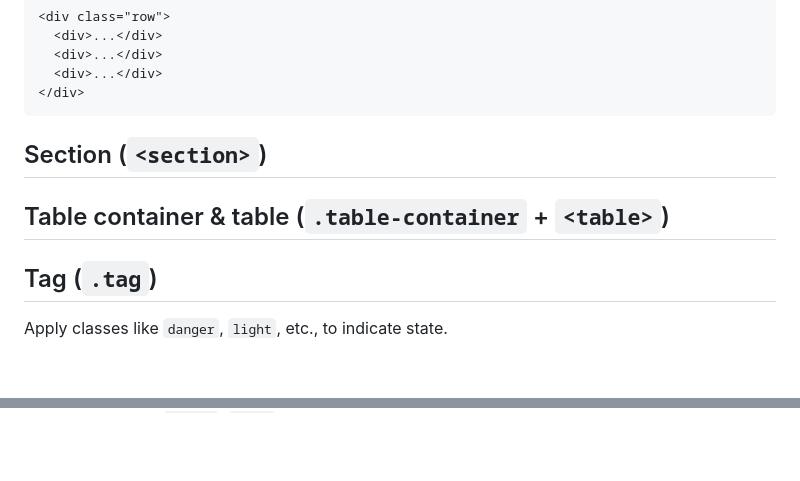
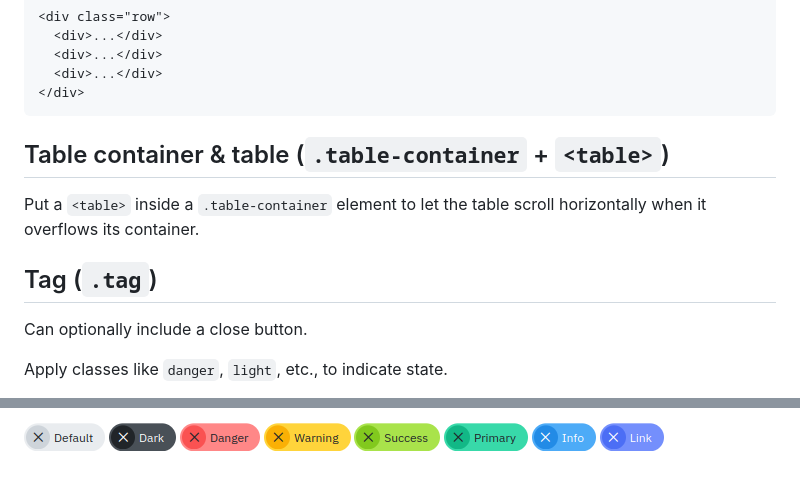
Before and after one commit to jrc03c/base-css, a Markdown page: readme.md, 2 parts joined by grey strips. Rendered like a GitHub page; pictures changed too: demo/tag.png (added); blank space fills up the shorter version.

````diff
--- a/readme.md
+++ b/readme.md
@@ -637,10 +637,12 @@ Creates a vertically-centered row of elements stretching out to the edges of the
 </div>
 ```
 
-## Section (`<section>`)
+## Table container & table (`.table-container` + `<table>`)
 
-## Table container & table (`.table-container` + `<table>`)
+Put a `<table>` inside a `.table-container` element to let the table scroll horizontally when it overflows its container.
 
 ## Tag (`.tag`)
 
+Can optionally include a close button.
+
 Apply classes like `danger`, `light`, etc., to indicate state.
@@ -646,0 +694 @@ Apply classes like `danger`, `light`, etc., to indicate state.
+![](demo/tag.png)
````
Also changed, not shown: other parts of readme.md (+45 -0 lines), 5 other files.
